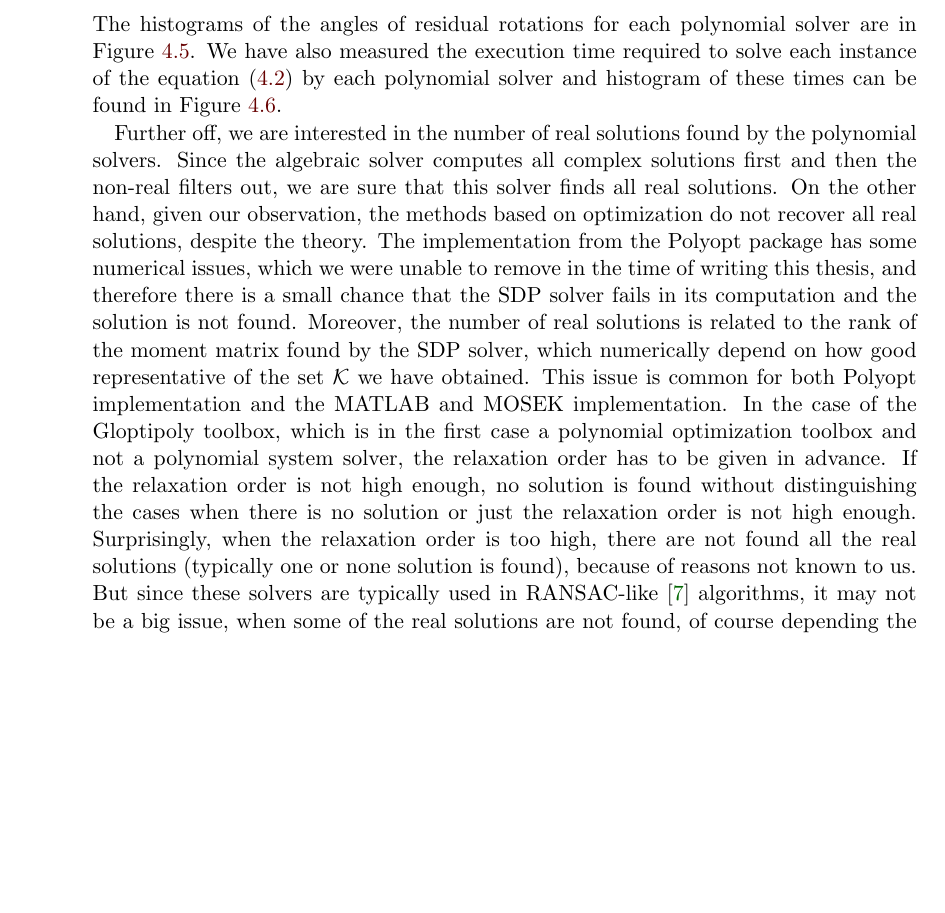
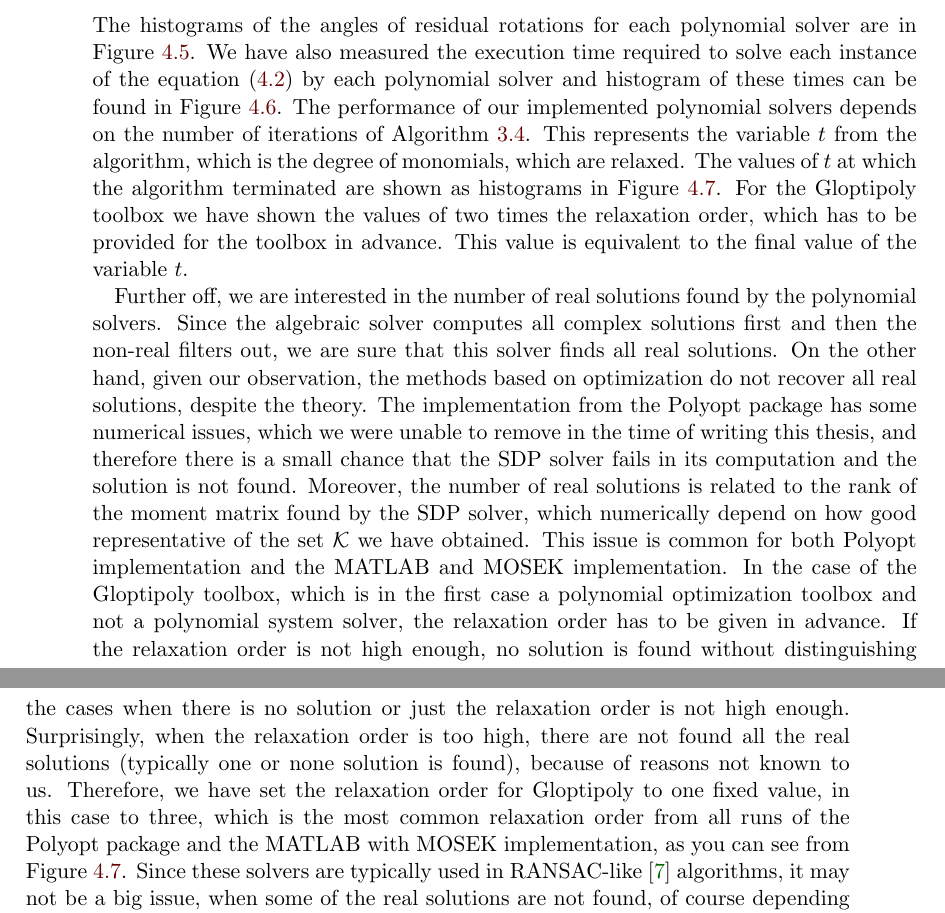
Before and after one commit to PavelTrutman/SDPinComputerVision, a LaTeX thesis (thesis.tex, which reads application.tex): part of page 69 of 83 before the commit and two parts of pages 69 and 70 of 83 after it, the two joined at a grey line, cut so that both start at the same text, the shorter picture padded with empty space. The pictures show the PDF file thesis.pdf that the author committed with the source.

Commit message:
Added info about histogram of relaxation orders.

```diff
--- a/application.tex
+++ b/application.tex
@@ -120,6 +120,11 @@ For each estimated camera rotation $R$, we have computed the residual rotation t
 \end{align}
 The histograms of the angles of residual rotations for each polynomial solver are in \reffig{app:P3P:histRAngle}.
 We have also measured the execution time required to solve each instance of the equation \refeqb{app:P3P:4} by each polynomial solver and histogram of these times can be found in \reffig{app:P3P:histTimes}.
+The performance of our implemented polynomial solvers depends on the number of iterations of \refalg{POP:sol:alg}.
+This represents the variable $t$ from the algorithm, which is the degree of monomials, which are relaxed.
+The values of $t$ at which the algorithm terminated are shown as histograms in \reffig{app:P3P:histRelax}.
+For the Gloptipoly toolbox we have shown the values of two times the relaxation order, which has to be provided for the toolbox in advance.
+This value is equivalent to the final value of the variable $t$.
 
 \begin{figure}[ht]
   \centering
@@ -153,7 +158,7 @@ We have also measured the execution time required to solve each instance of the
 \begin{figure}[ht]
   \centering
   \resizebox{0.95\textwidth}{!}{\input{graphs/app_P3P_relax}}
-  \caption{Histogram of maximal degrees of relaxed monomials of the P3P problem. It corresponds to value of variable $t$ in the last iteration of \refalg{POP:sol:alg} for the Polyopt package and MATLAB with MOSEK implementation. For the Gloptipoly toolbox it corresponds to two times the relaxation order.}
+  \caption{Histogram of maximal degrees of relaxed monomials of the P3P problem. It corresponds to the value of variable $t$ in the last iteration of \refalg{POP:sol:alg} for the Polyopt package and the MATLAB with MOSEK implementation. For the Gloptipoly toolbox it corresponds to two times the given relaxation order.}
   \labelfig{app:P3P:histRelax}
 \end{figure}
 
@@ -166,7 +171,8 @@ This issue is common for both Polyopt implementation and the MATLAB and MOSEK im
 In the case of the Gloptipoly toolbox, which is in the first case a polynomial optimization toolbox and not a polynomial system solver, the relaxation order has to be given in advance.
 If the relaxation order is not high enough, no solution is found without distinguishing the cases when there is no solution or just the relaxation order is not high enough.
 Surprisingly, when the relaxation order is too high, there are not found all the real solutions (typically one or none solution is found), because of reasons not known to us.
-But since these solvers are typically used in RANSAC-like \cite{ransac} algorithms, it may not be a big issue, when some of the real solutions are not found, of course depending the application.
+Therefore, we have set the relaxation order for Gloptipoly to one fixed value, in this case to three, which is the most common relaxation order from all runs of the Polyopt package and the MATLAB with MOSEK implementation, as you can see from \reffig{app:P3P:histRelax}.
+Since these solvers are typically used in RANSAC-like \cite{ransac} algorithms, it may not be a big issue, when some of the real solutions are not found, of course depending the application.
 For the reasons stated above we present in \reftab{app:P3P:numSol} number of all complex solutions and number of real solutions found by each of the polynomial solvers.
 
 \begin{table}[ht]
@@ -301,7 +307,7 @@ Then the best triple $f$, $C$ and $R$ minimizing the maximal reprojection error
 \begin{figure}[ht]
   \centering
   \resizebox{0.95\textwidth}{!}{\input{graphs/app_P35Pf_relax}}
-  \caption{Histogram of maximal degrees of relaxed monomials of the P3.5Pf problem. It corresponds to value of variable $t$ in the last iteration of \refalg{POP:sol:alg} for the Polyopt package and MATLAB with MOSEK implementation. For the Gloptipoly toolbox it corresponds to two times the relaxation order.}
+  \caption{Histogram of maximal degrees of relaxed monomials of the P3.5Pf problem. It corresponds to the value of variable $t$ in the last iteration of \refalg{POP:sol:alg} for the Polyopt package and the MATLAB with MOSEK implementation. For the Gloptipoly toolbox it corresponds to two times the given relaxation order.}
   \labelfig{app:P35Pf:histRelax}
 \end{figure}
 
```
Also changed, not shown: thesis.pdf.
